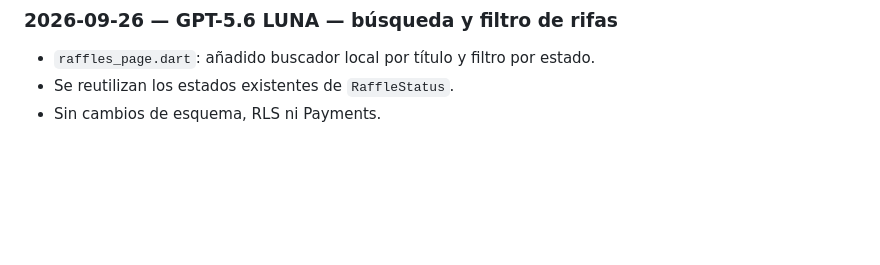
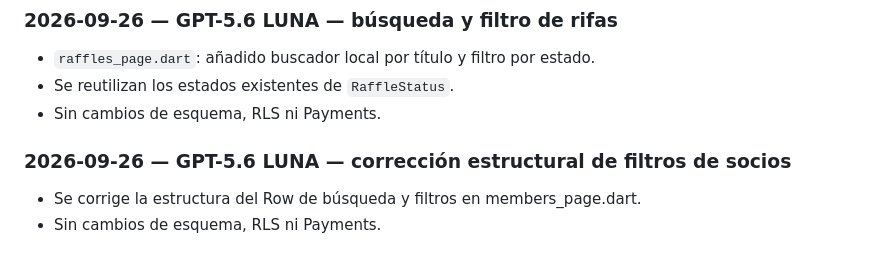
Before and after one commit to diezparaiso/gestion_clubes, a Markdown page: AI_CHANGELOG.md, the part around the change. GitHub-like rendering; blank space fills up the shorter version.

Commit message:
Documenta corrección estructural de socios - GPT-5.6 LUNA

```diff
--- a/AI_CHANGELOG.md
+++ b/AI_CHANGELOG.md
@@ -308,3 +308,7 @@ This file is the permanent handoff log between AI assistants working on this rep
 - `raffles_page.dart`: añadido buscador local por título y filtro por estado.
 - Se reutilizan los estados existentes de `RaffleStatus`.
 - Sin cambios de esquema, RLS ni Payments.
+
+### 2026-09-26 — GPT-5.6 LUNA — corrección estructural de filtros de socios
+- Se corrige la estructura del Row de búsqueda y filtros en members_page.dart.
+- Sin cambios de esquema, RLS ni Payments.
```
